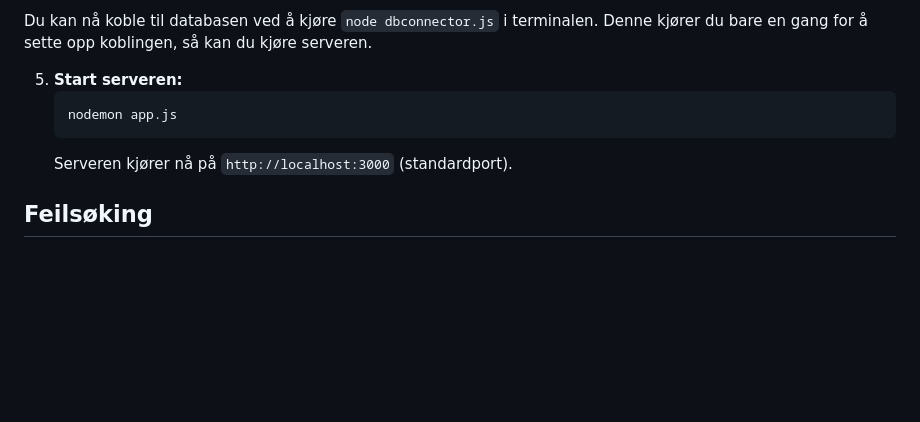
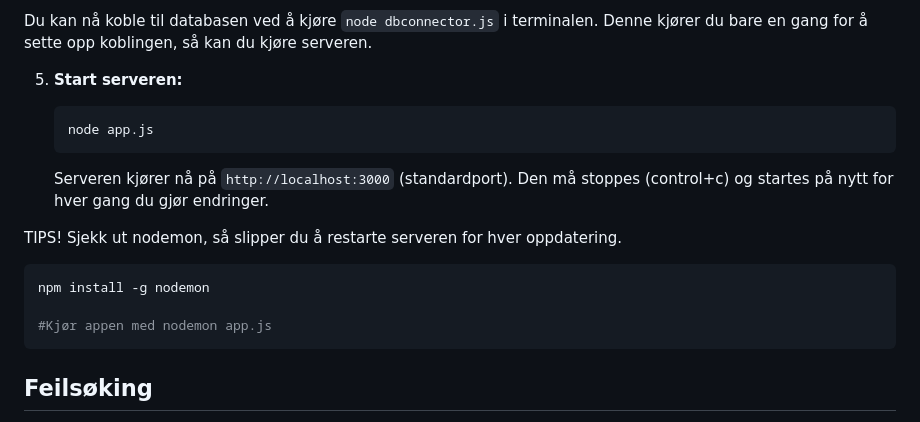
Before and after one commit to Madelelo/gameslibrary, a Markdown page: backend/README.md, the part around the change. Rendered like a GitHub page; blank space fills up the shorter version.

Commit message:
Updated readme with nodemon

````diff
--- a/backend/README.md
+++ b/backend/README.md
@@ -132,10 +132,20 @@ curl -X POST http://localhost:3000/newgame \
 Du kan nå koble til databasen ved å kjøre `node dbconnector.js` i terminalen. Denne kjører du bare en gang for å sette opp koblingen, så kan du kjøre serveren.
 
 5. **Start serveren:**
+
    ```sh
-   nodemon app.js
+   node app.js
    ```
-   Serveren kjører nå på `http://localhost:3000` (standardport).
+
+   Serveren kjører nå på `http://localhost:3000` (standardport). Den må stoppes (control+c) og startes på nytt for hver gang du gjør endringer.
+
+TIPS! Sjekk ut nodemon, så slipper du å restarte serveren for hver oppdatering.
+
+```sh
+npm install -g nodemon
+
+#Kjør appen med nodemon app.js
+```
 
 ## Feilsøking
 
````
